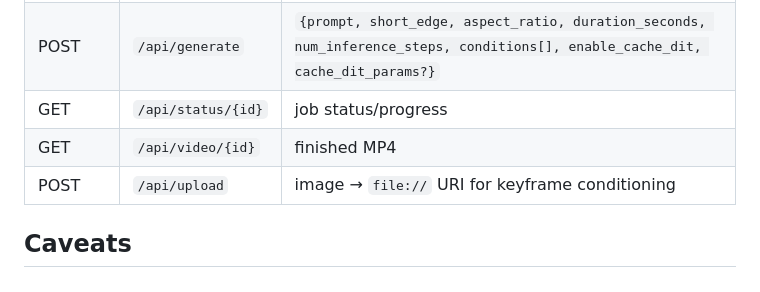
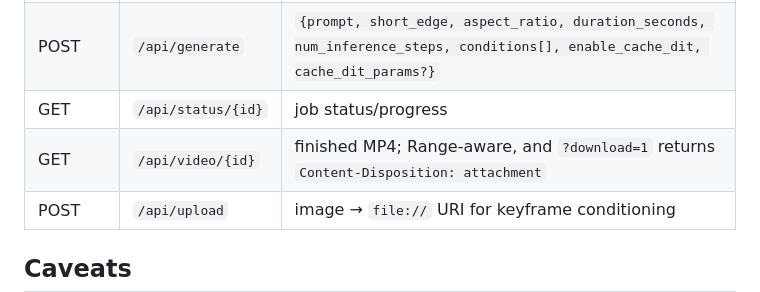
Before and after one commit to hsgwktb/minimax-h3-webui, a Markdown page: README.md, the part around the change. Drawn GitHub-style.

```diff
--- a/README.md
+++ b/README.md
@@ -173,7 +173,7 @@ Only the first reference job pays the reload cost.
 | GET | `/api/health` | gateway + sglang + GPU |
 | POST | `/api/generate` | `{prompt, short_edge, aspect_ratio, duration_seconds, num_inference_steps, conditions[], enable_cache_dit, cache_dit_params?}` |
 | GET | `/api/status/{id}` | job status/progress |
-| GET | `/api/video/{id}` | finished MP4 |
+| GET | `/api/video/{id}` | finished MP4; Range-aware, and `?download=1` returns `Content-Disposition: attachment` |
 | POST | `/api/upload` | image → `file://` URI for keyframe conditioning |
 
 ## Caveats
```
